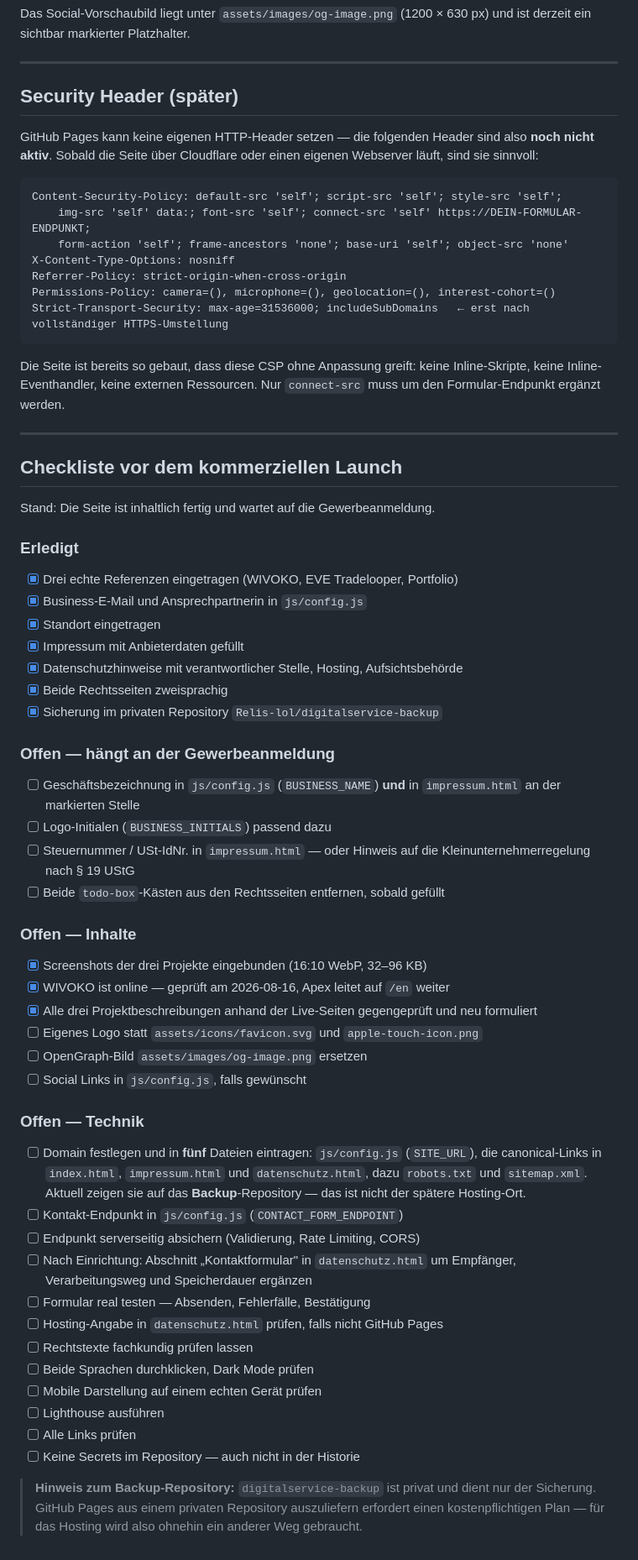
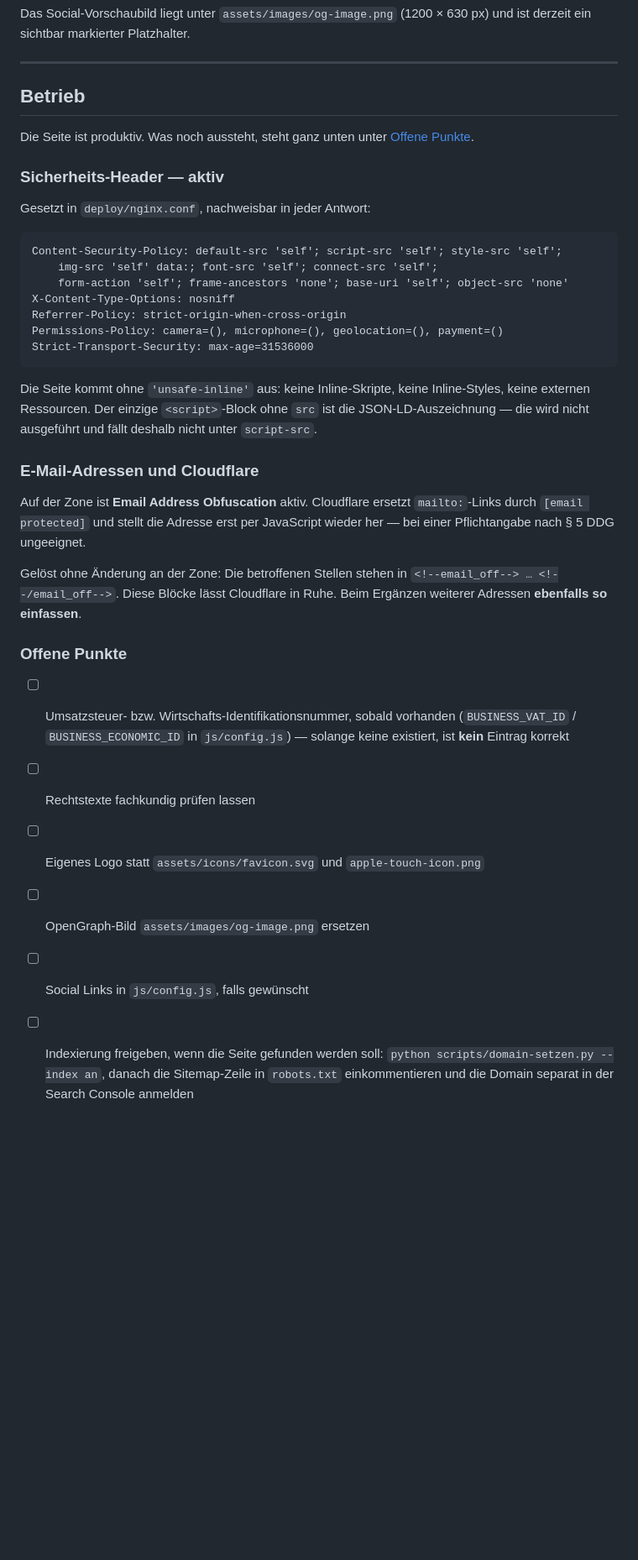
Before and after one commit to Relis-lol/web-services, a Markdown page: README.md, the part around one of its changes. Shown at 84% size. GitHub-like rendering; blank space fills up the shorter version.

````diff
--- a/README.md
+++ b/README.md
@@ -539,82 +537,50 @@ und ist derzeit ein sichtbar markierter Platzhalter.
 
 ---
 
-## Security Header (später)
+## Betrieb
 
-GitHub Pages kann keine eigenen HTTP-Header setzen — die folgenden Header sind
-also **noch nicht aktiv**. Sobald die Seite über Cloudflare oder einen eigenen
-Webserver läuft, sind sie sinnvoll:
+Die Seite ist produktiv. Was noch aussteht, steht ganz unten unter
+[Offene Punkte](#offene-punkte).
+
+### Sicherheits-Header — aktiv
+
+Gesetzt in `deploy/nginx.conf`, nachweisbar in jeder Antwort:
 
 ```text
 Content-Security-Policy: default-src 'self'; script-src 'self'; style-src 'self';
-    img-src 'self' data:; font-src 'self'; connect-src 'self' https://DEIN-FORMULAR-ENDPUNKT;
+    img-src 'self' data:; font-src 'self'; connect-src 'self';
     form-action 'self'; frame-ancestors 'none'; base-uri 'self'; object-src 'none'
 X-Content-Type-Options: nosniff
 Referrer-Policy: strict-origin-when-cross-origin
-Permissions-Policy: camera=(), microphone=(), geolocation=(), interest-cohort=()
-Strict-Transport-Security: max-age=31536000; includeSubDomains   ← erst nach vollständiger HTTPS-Umstellung
+Permissions-Policy: camera=(), microphone=(), geolocation=(), payment=()
+Strict-Transport-Security: max-age=31536000
 ```
 
-Die Seite ist bereits so gebaut, dass diese CSP ohne Anpassung greift: keine
-Inline-Skripte, keine Inline-Eventhandler, keine externen Ressourcen. Nur
-`connect-src` muss um den Formular-Endpunkt ergänzt werden.
+Die Seite kommt ohne `'unsafe-inline'` aus: keine Inline-Skripte, keine
+Inline-Styles, keine externen Ressourcen. Der einzige `<script>`-Block ohne
+`src` ist die JSON-LD-Auszeichnung — die wird nicht ausgeführt und fällt
+deshalb nicht unter `script-src`.
 
----
+### E-Mail-Adressen und Cloudflare
 
-## Checkliste vor dem kommerziellen Launch
+Auf der Zone ist **Email Address Obfuscation** aktiv. Cloudflare ersetzt
+`mailto:`-Links durch `[email protected]` und stellt die Adresse erst per
+JavaScript wieder her — bei einer Pflichtangabe nach § 5 DDG ungeeignet.
 
-Stand: Die Seite ist inhaltlich fertig und wartet auf die Gewerbeanmeldung.
+Gelöst ohne Änderung an der Zone: Die betroffenen Stellen stehen in
+`<!--email_off--> … <!--/email_off-->`. Diese Blöcke lässt Cloudflare in
+Ruhe. Beim Ergänzen weiterer Adressen **ebenfalls so einfassen**.
 
-### Erledigt
+### Offene Punkte
 
-- [x] Drei echte Referenzen eingetragen (WIVOKO, EVE Tradelooper, Portfolio)
-- [x] Business-E-Mail und Ansprechpartnerin in `js/config.js`
-- [x] Standort eingetragen
-- [x] Impressum mit Anbieterdaten gefüllt
-- [x] Datenschutzhinweise mit verantwortlicher Stelle, Hosting, Aufsichtsbehörde
-- [x] Beide Rechtsseiten zweisprachig
-- [x] Sicherung im privaten Repository `Relis-lol/digitalservice-backup`
-
-### Offen — hängt an der Gewerbeanmeldung
-
-- [ ] Geschäftsbezeichnung in `js/config.js` (`BUSINESS_NAME`) **und** in
-      `impressum.html` an der markierten Stelle
-- [ ] Logo-Initialen (`BUSINESS_INITIALS`) passend dazu
-- [ ] Steuernummer / USt-IdNr. in `impressum.html` — oder Hinweis auf die
-      Kleinunternehmerregelung nach § 19 UStG
-- [ ] Beide `todo-box`-Kästen aus den Rechtsseiten entfernen, sobald gefüllt
-
-### Offen — Inhalte
-
-- [x] Screenshots der drei Projekte eingebunden (16:10 WebP, 32–96 KB)
-- [x] WIVOKO ist online — geprüft am 2026-08-16, Apex leitet auf `/en` weiter
-- [x] Alle drei Projektbeschreibungen anhand der Live-Seiten gegengeprüft
-      und neu formuliert
+- [ ] Umsatzsteuer- bzw. Wirtschafts-Identifikationsnummer, sobald vorhanden
+      (`BUSINESS_VAT_ID` / `BUSINESS_ECONOMIC_ID` in `js/config.js`) —
+      solange keine existiert, ist **kein** Eintrag korrekt
+- [ ] Rechtstexte fachkundig prüfen lassen
 - [ ] Eigenes Logo statt `assets/icons/favicon.svg` und `apple-touch-icon.png`
 - [ ] OpenGraph-Bild `assets/images/og-image.png` ersetzen
 - [ ] Social Links in `js/config.js`, falls gewünscht
-
-### Offen — Technik
-
-- [ ] Domain festlegen und in **fünf** Dateien eintragen: `js/config.js`
-      (`SITE_URL`), die canonical-Links in `index.html`, `impressum.html`
-      und `datenschutz.html`, dazu `robots.txt` und `sitemap.xml`.
-      Aktuell zeigen sie auf das **Backup**-Repository — das ist nicht der
-      spätere Hosting-Ort.
-- [ ] Kontakt-Endpunkt in `js/config.js` (`CONTACT_FORM_ENDPOINT`)
-- [ ] Endpunkt serverseitig absichern (Validierung, Rate Limiting, CORS)
-- [ ] Nach Einrichtung: Abschnitt „Kontaktformular" in `datenschutz.html`
-      um Empfänger, Verarbeitungsweg und Speicherdauer ergänzen
-- [ ] Formular real testen — Absenden, Fehlerfälle, Bestätigung
-- [ ] Hosting-Angabe in `datenschutz.html` prüfen, falls nicht GitHub Pages
-- [ ] Rechtstexte fachkundig prüfen lassen
-- [ ] Beide Sprachen durchklicken, Dark Mode prüfen
-- [ ] Mobile Darstellung auf einem echten Gerät prüfen
-- [ ] Lighthouse ausführen
-- [ ] Alle Links prüfen
-- [ ] Keine Secrets im Repository — auch nicht in der Historie
-
-> **Hinweis zum Backup-Repository:** `digitalservice-backup` ist privat und
-> dient nur der Sicherung. GitHub Pages aus einem privaten Repository
-> auszuliefern erfordert einen kostenpflichtigen Plan — für das Hosting
-> wird also ohnehin ein anderer Weg gebraucht.
+- [ ] Indexierung freigeben, wenn die Seite gefunden werden soll:
+      `python scripts/domain-setzen.py --index an`, danach die Sitemap-Zeile
+      in `robots.txt` einkommentieren und die Domain separat in der Search
+      Console anmelden
````
Also changed, not shown: other parts of README.md (+36 -38 lines), LAUNCH.md (deleted, +0 -143 lines).
